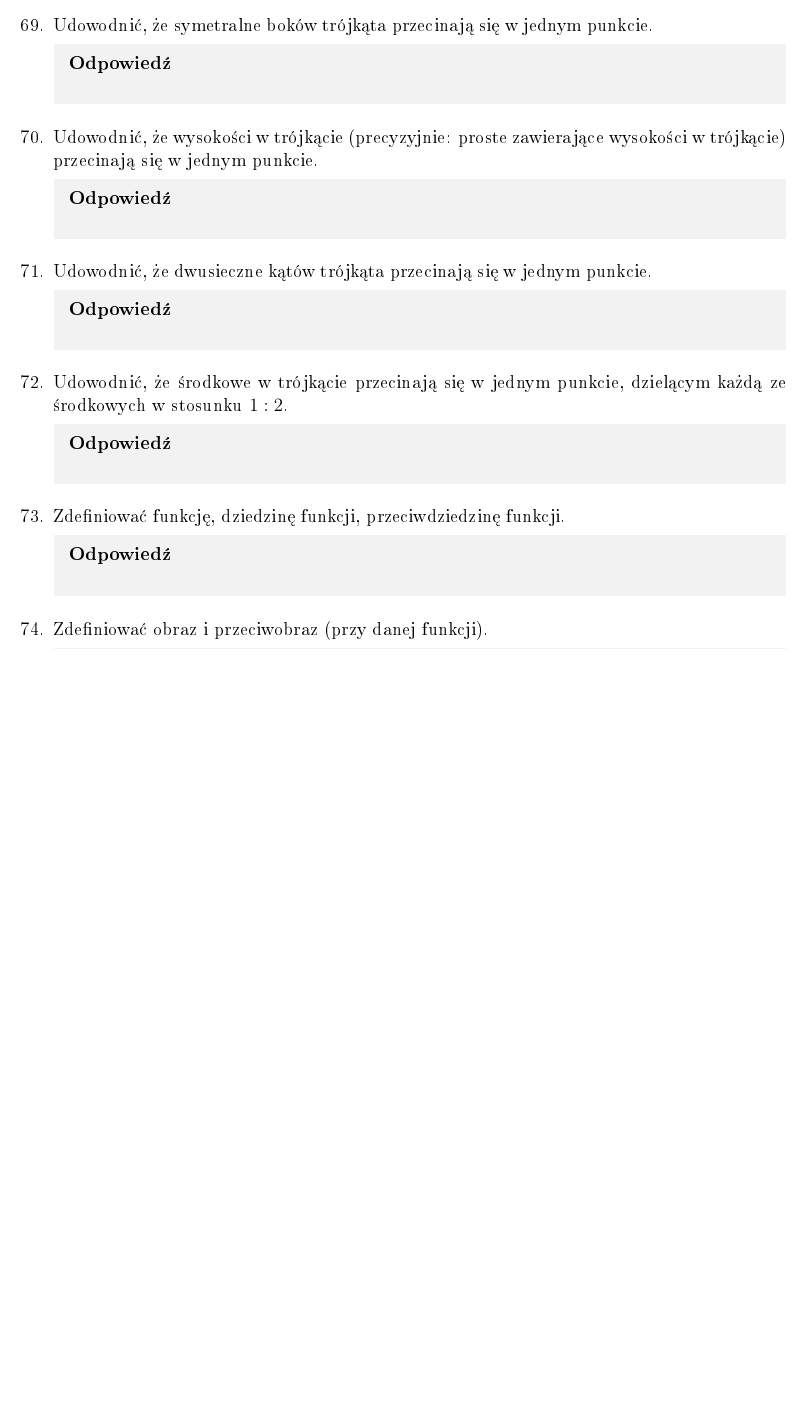
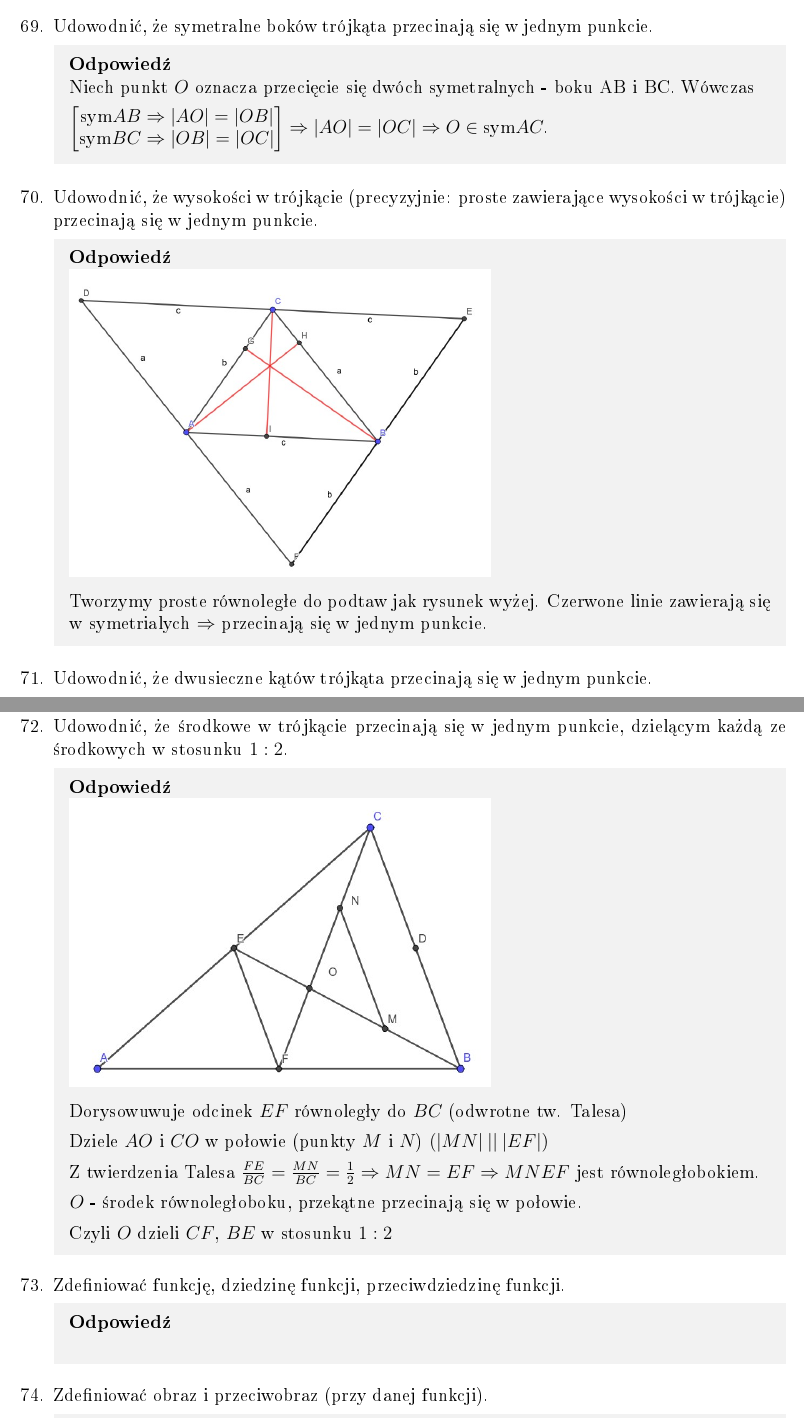
Before and after one commit to TabakaSIM/Dydaktyka-matematyki, a LaTeX document (Egzamin - opracowane zagadnienia.tex): part of page 17 of 31 before the commit and two parts of pages 19 and 20 of 34 after it, the two joined at a grey line, cut so that both start at the same text, the shorter picture padded with empty space. The pictures show the PDF file Egzamin - opracowane zagadnienia.pdf that the author committed with the source.

Commit message:
Update 18.6.2025 13:00

```diff
--- a/Egzamin - opracowane zagadnienia.tex
+++ b/Egzamin - opracowane zagadnienia.tex
@@ -816,9 +827,18 @@
 
 	\item Udowodnić, że symetralne boków trójkąta przecinają się w jednym punkcie.
 	\Odp{
+		Niech punkt $O$ oznacza przecięcie się dwóch symetralnych - boku AB i BC. Wówczas
+
+		$
+		\begin{bmatrix}
+			\text{sym} AB \Rightarrow |AO|=|OB|\\
+			\text{sym} BC \Rightarrow |OB|=|OC|
+		\end{bmatrix} \Rightarrow |AO| = |OC| \Rightarrow O \in \text{sym} AC
+		$.
 
 	}
 
 	\item Udowodnić, że wysokości w trójkącie (precyzyjnie: proste zawierające wysokości w trójkącie) przecinają się w jednym punkcie.
 	\Odp{
+		\includegraphics[width=0.6\linewidth]{trj_proof_6.jpeg}
 
@@ -826,4 +847,5 @@
 
 	\item Udowodnić, że dwusieczne kątów trójkąta przecinają się w jednym punkcie.
 	\Odp{
+		\includegraphics[width=0.6\linewidth]{trj_proof_7.jpeg}
 
@@ -831,7 +856,17 @@
 
 	\item Udowodnić, że środkowe w trójkącie przecinają się w jednym punkcie, dzielącym każdą	ze środkowych w stosunku $1:2$.
 	\Odp{
+		\includegraphics[width=0.6\linewidth]{trj_proof_8.jpeg}
 
+		Dorysowuwuje odcinek $EF$ równoległy do $BC$ (odwrotne tw. Talesa)
+
+		Dziele $AO$ i $CO$ w połowie (punkty $M$ i $N$) $(|MN|\: ||\: |EF|)$
+
+		Z twierdzenia Talesa $\frac{FE}{BC}=\frac{MN}{BC}=\frac{1}{2} \Rightarrow MN=EF \Rightarrow MNEF$ jest równoległobokiem.
+
+		$O$ - środek równoległoboku, przekątne przecinają się w połowie.
+
+		Czyli $O$ dzieli $CF$, $BE$ w stosunku $1:2$
 	}
 
 	\item Zdefiniować funkcję, dziedzinę funkcji, przeciwdziedzinę funkcji.
```
Also changed, not shown: Egzamin - opracowane zagadnienia.pdf, tales_proof.jpeg (added), trj_proof_1.jpeg (added), trj_proof_2.jpeg (added), trj_proof_4.jpeg (added), trj_proof_6.jpeg (added), trj_proof_7.jpeg (added), trj_proof_8.jpeg (added), Egzamin - opracowane zagadnienia.tex (17 more changed lines).
